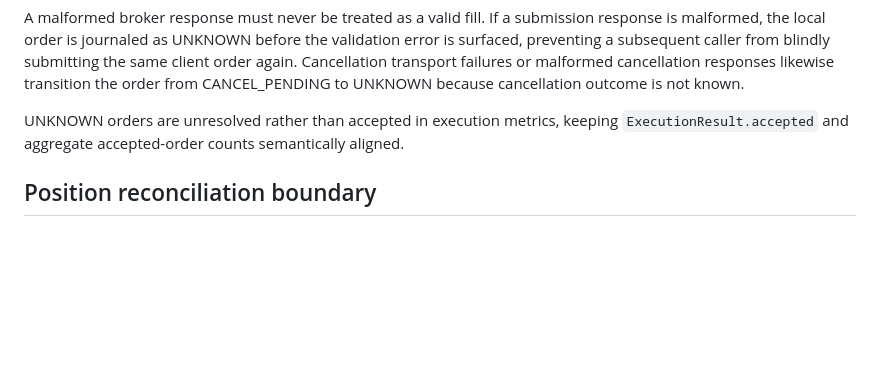
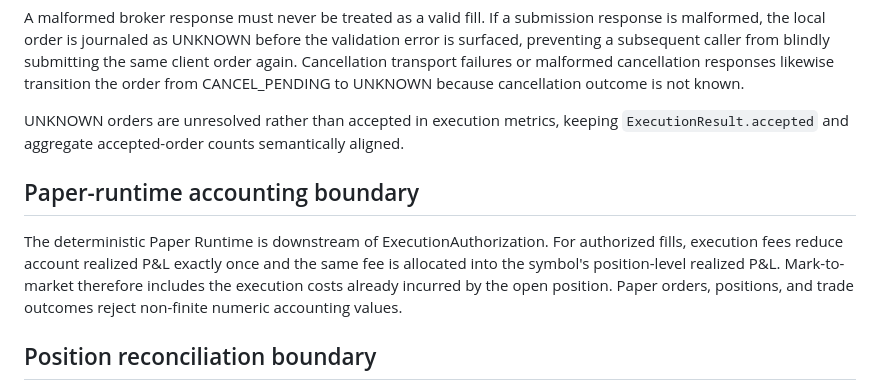
Before and after one commit to Vishal10052006/Stock_Bot, a Markdown page: docs/EXECUTION_ENGINE.md, the part around the change. Rendered like a GitHub page; blank space fills up the shorter version.

Commit message:
docs(execution): document paper accounting boundary

```diff
--- a/docs/EXECUTION_ENGINE.md
+++ b/docs/EXECUTION_ENGINE.md
@@ -100,6 +100,15 @@ UNKNOWN orders are unresolved rather than accepted in execution
 metrics, keeping `ExecutionResult.accepted` and aggregate accepted-order
 counts semantically aligned.
 
+## Paper-runtime accounting boundary
+
+The deterministic Paper Runtime is downstream of ExecutionAuthorization. For
+authorized fills, execution fees reduce account realized P&L exactly once and
+the same fee is allocated into the symbol's position-level realized P&L.
+Mark-to-market therefore includes the execution costs already incurred by the
+open position. Paper orders, positions, and trade outcomes reject non-finite
+numeric accounting values.
+
 ## Position reconciliation boundary
 
 Broker positions are authoritative for reconciliation. The comparison is
```
